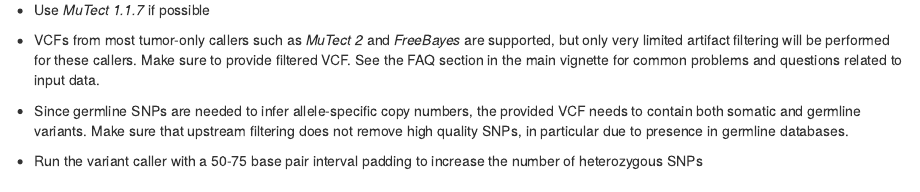
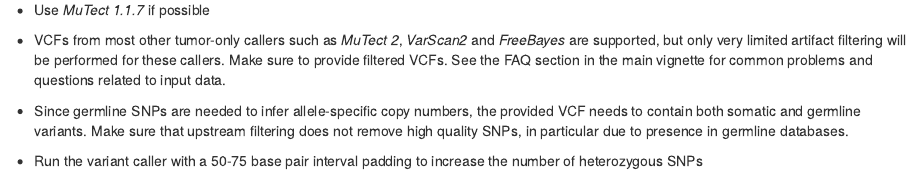
Before and after one commit to lima1/PureCN, an R Markdown document (vignettes/Quick.Rmd): the page in a window 1100 px wide, from 2310 px down. Rendered offline with R 4.5, knitr and Pandoc, with nearby package versions; drawn as R Markdown's standard HTML page in place of the format the file asks for; some code elsewhere in the file could not run offline.

Commit message:
Minor documentation fixes.

```diff
--- a/vignettes/Quick.Rmd
+++ b/vignettes/Quick.Rmd
@@ -169,10 +169,11 @@
 
 - Use _MuTect 1.1.7_ if possible
 
-- VCFs from most tumor-only callers such as _MuTect 2_ and _FreeBayes_ are
-  supported, but only very limited artifact filtering will be performed for
-  these callers.  Make sure to provide filtered VCF. See the FAQ section in the
-  main vignette for common problems and questions related to input data.
+- VCFs from most other tumor-only callers such as _MuTect 2_, _VarScan2_ and
+  _FreeBayes_ are supported, but only very limited artifact filtering will be
+  performed for these callers.  Make sure to provide filtered VCFs. See the FAQ
+  section in the main vignette for common problems and questions related to
+  input data.
 
 - Since germline SNPs are needed to infer allele-specific copy numbers, the
   provided VCF needs to contain both somatic and germline variants.  Make sure
```
